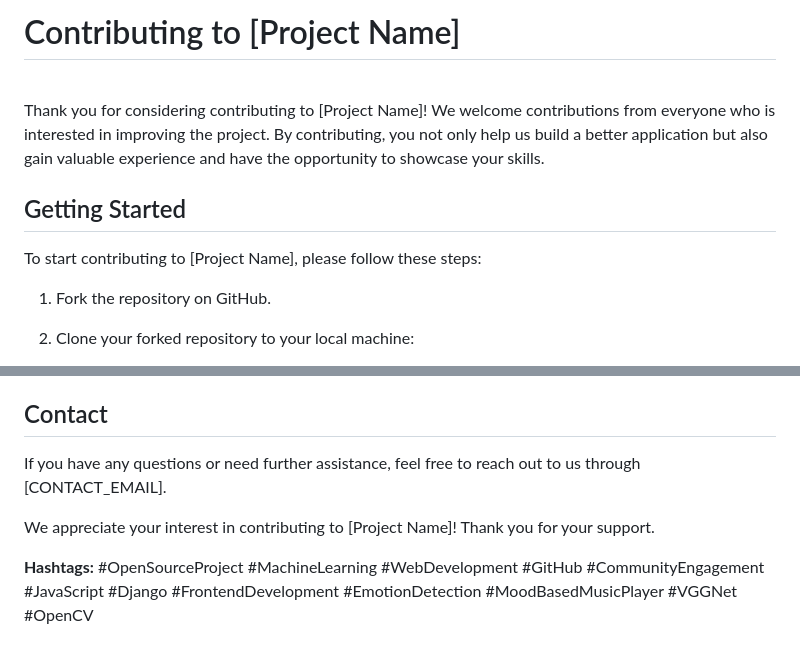
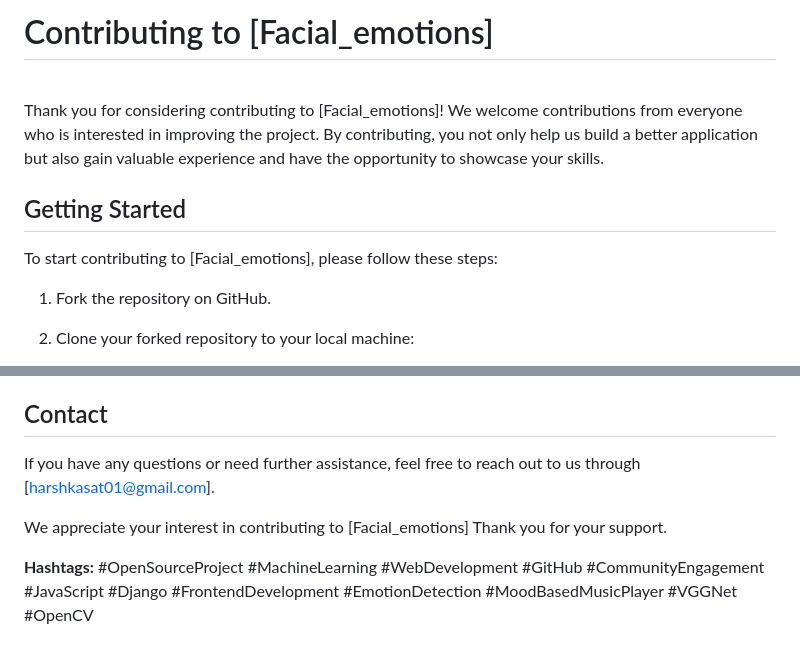
Before and after one commit to harshkasat/Facial_emotions, a Markdown page: CONTRIBUTING.md, 2 parts joined by grey strips. GitHub-like rendering.

```diff
--- a/CONTRIBUTING.md
+++ b/CONTRIBUTING.md
@@ -1,12 +1,12 @@
-# Contributing to [Project Name]
+# Contributing to [Facial_emotions]
 <br>
 
-Thank you for considering contributing to [Project Name]! We welcome contributions from everyone who is interested in improving the project. By contributing, you not only help us build a better application but also gain valuable experience and have the opportunity to showcase your skills.
+Thank you for considering contributing to [Facial_emotions]! We welcome contributions from everyone who is interested in improving the project. By contributing, you not only help us build a better application but also gain valuable experience and have the opportunity to showcase your skills.
 <br>
 
 ## Getting Started
 
-To start contributing to [Project Name], please follow these steps:
+To start contributing to [Facial_emotions], please follow these steps:
 
 1. Fork the repository on GitHub.
 
@@ -107,8 +107,8 @@ Please review and adhere to our [Code of Conduct](CODE_OF_CONDUCT.md). We expect
 
 ## Contact
 
-If you have any questions or need further assistance, feel free to reach out to us through [CONTACT_EMAIL].
+If you have any questions or need further assistance, feel free to reach out to us through [harshkasat01@gmail.com].
 
-We appreciate your interest in contributing to [Project Name]! Thank you for your support.
+We appreciate your interest in contributing to [Facial_emotions] Thank you for your support.
 
 **Hashtags:** #OpenSourceProject #MachineLearning #WebDevelopment #GitHub #CommunityEngagement #JavaScript #Django #FrontendDevelopment #EmotionDetection #MoodBasedMusicPlayer #VGGNet #OpenCV
```
